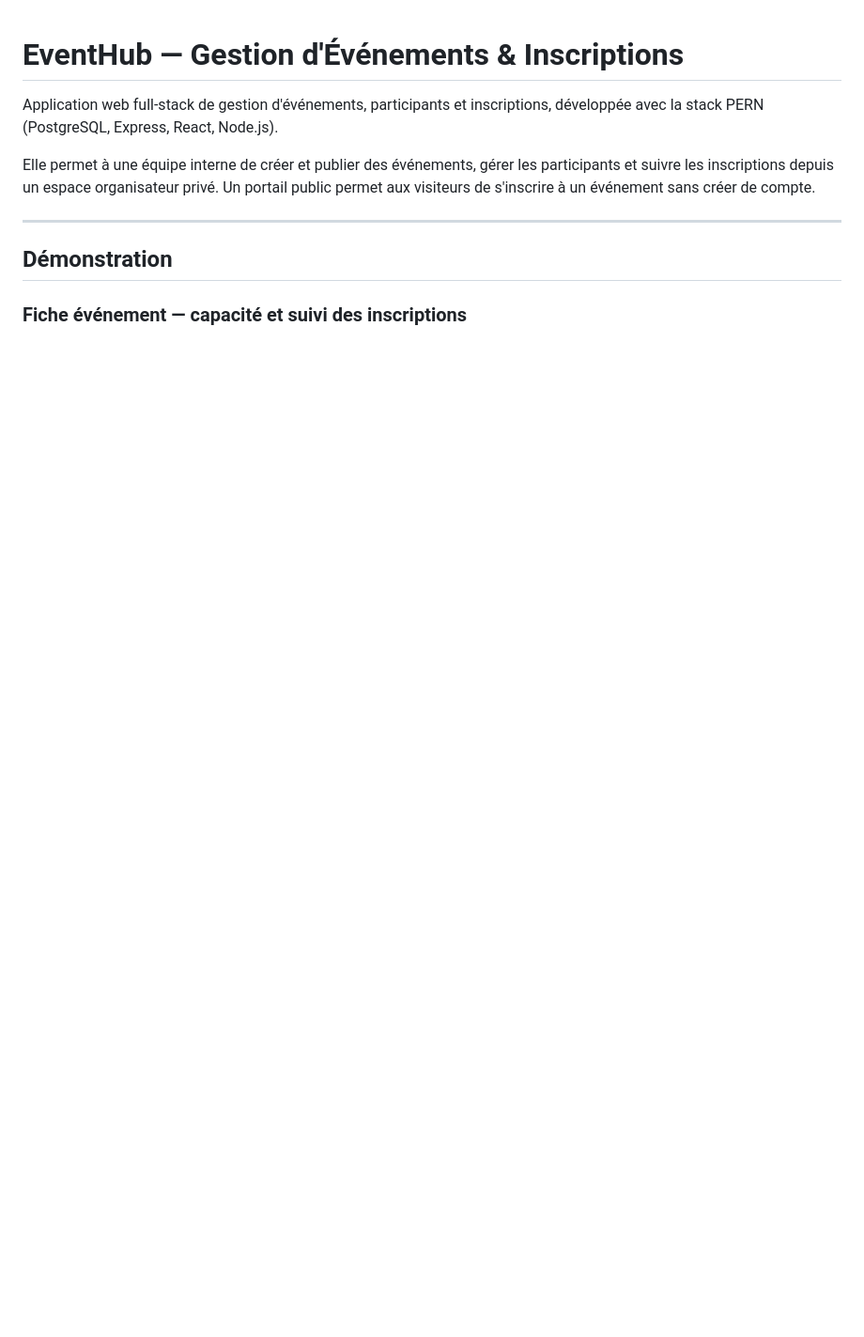
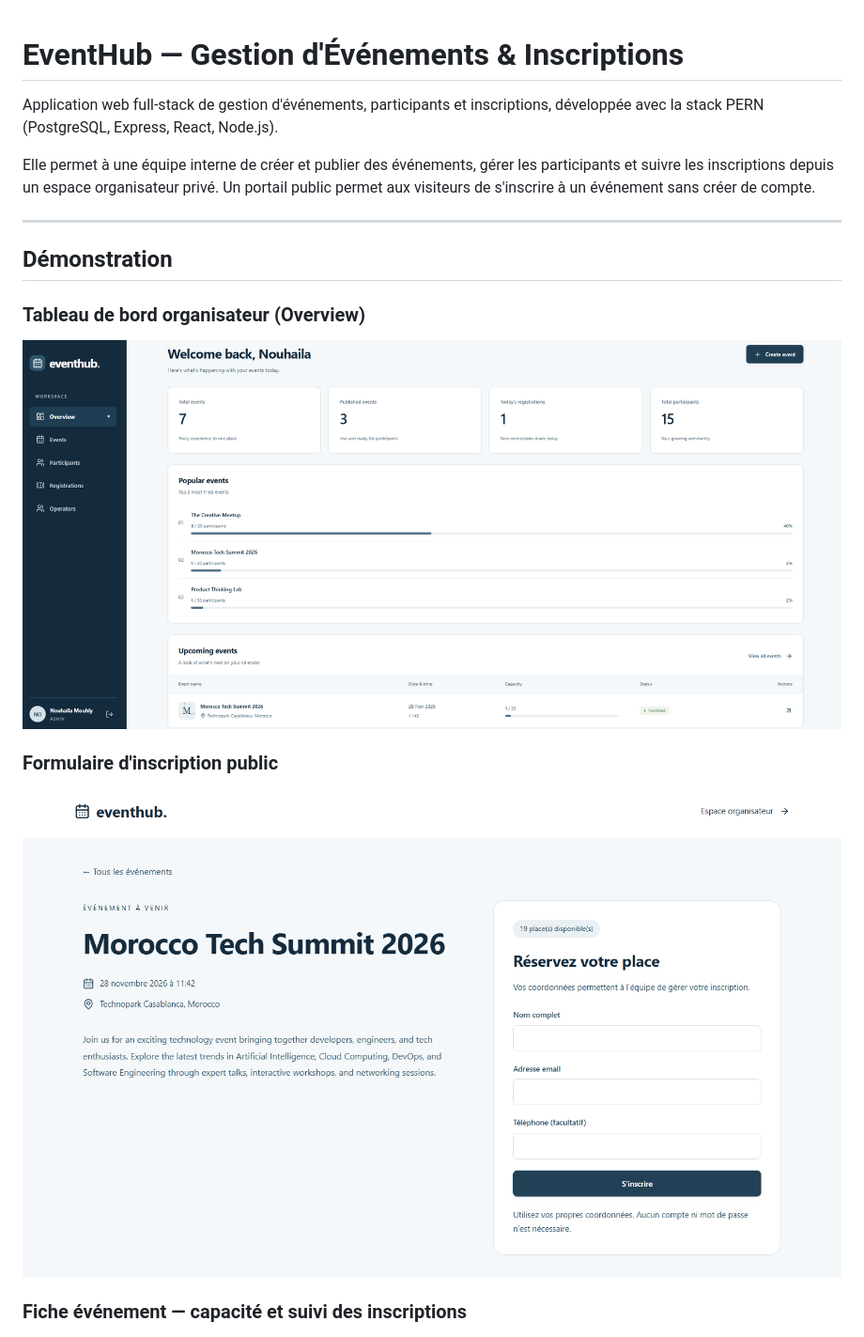
Before and after one commit to Nmouhly/EventHub, a Markdown page: README.md, the part around one of its changes. Shown at 94% size. Rendered like a GitHub page; pictures changed too: docs/screenshots/dashboard.png (added), docs/screenshots/public-registration.png (added); blank space fills up the shorter version.

Commit message:
Add dashboard and public registration screenshots

```diff
--- a/README.md
+++ b/README.md
@@ -7,6 +7,14 @@ Elle permet à une équipe interne de créer et publier des événements, gérer
 ---
 
 ## Démonstration
+
+### Tableau de bord organisateur (Overview)
+
+![Tableau de bord avec les statistiques, les taux de remplissage et les prochains événements](docs/screenshots/dashboard.png)
+
+### Formulaire d'inscription public
+
+![Inscription sans compte au Morocco Tech Summit 2026](docs/screenshots/public-registration.png)
 
 ### Fiche événement — capacité et suivi des inscriptions
 
```
Also changed, not shown: other parts of README.md (+0 -4 lines).
